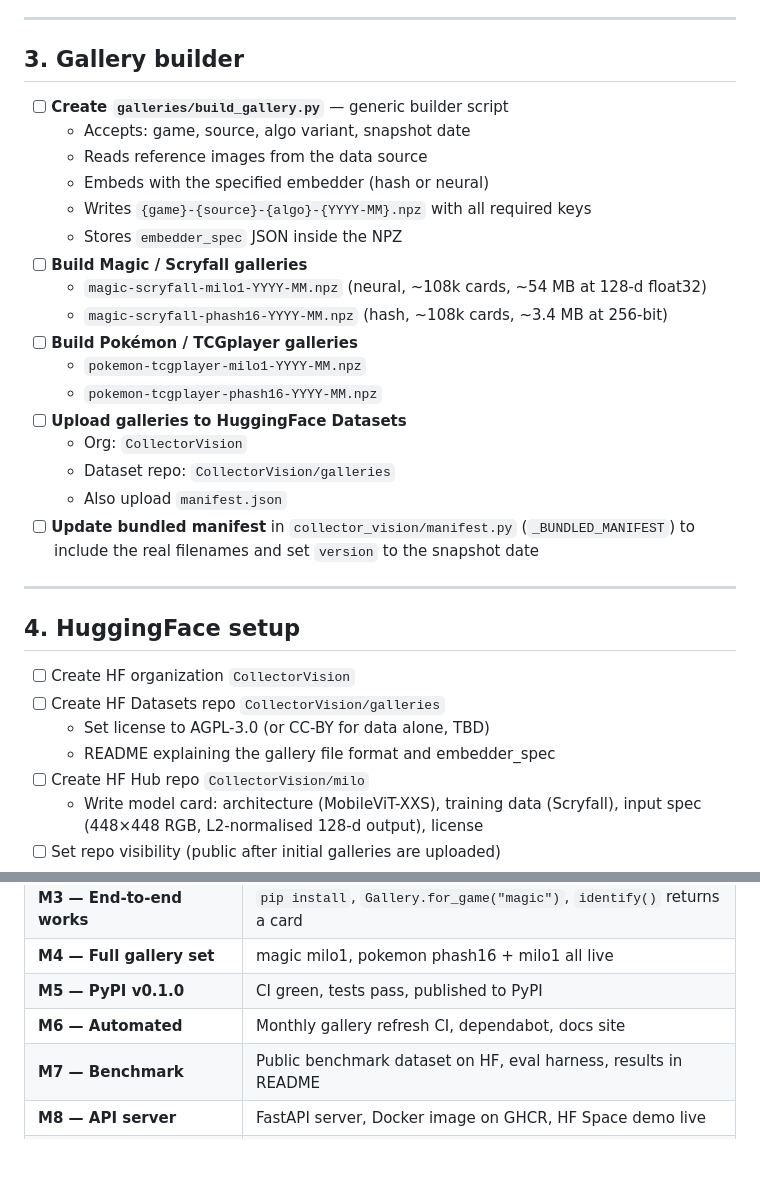
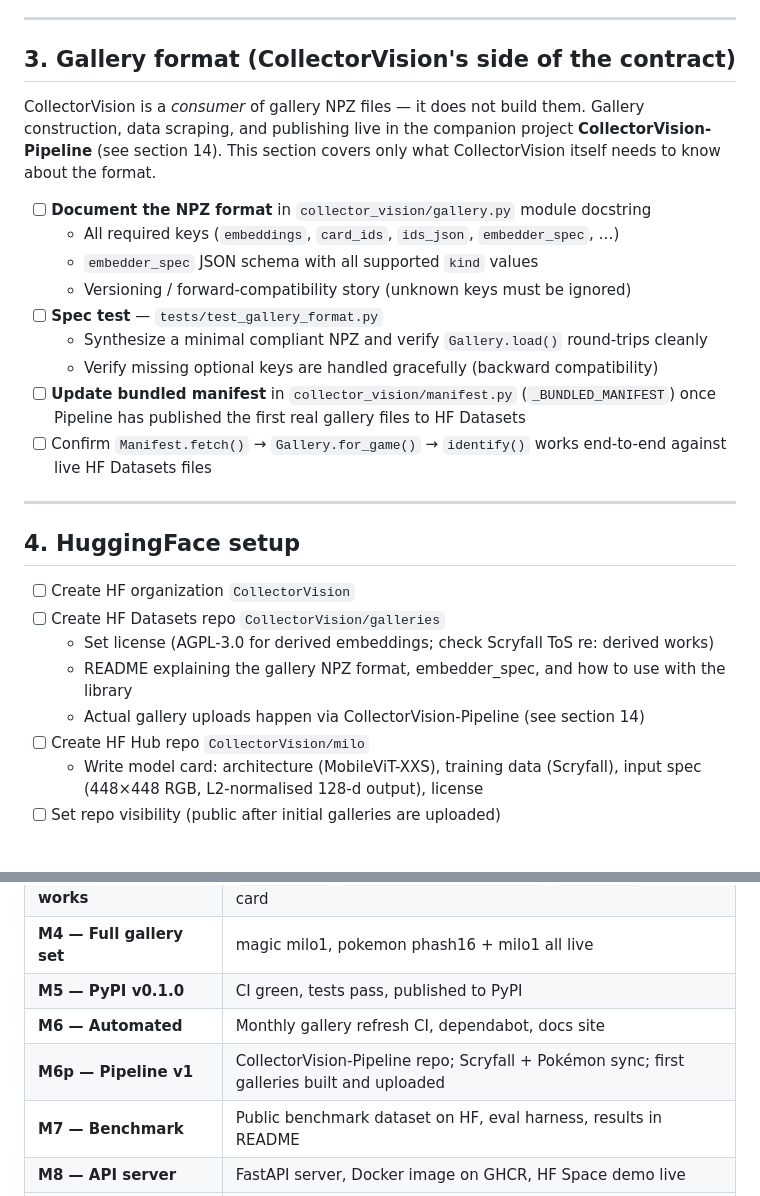
Before and after one commit to HanClinto/CollectorVision, a Markdown page: TODO.md, 2 parts joined by grey strips. Drawn GitHub-style; blank space fills up the shorter version.

```diff
--- a/TODO.md
+++ b/TODO.md
@@ -72,26 +72,24 @@ Checklist for turning the scaffold into a shippable library.
 
 ---
 
-## 3. Gallery builder
+## 3. Gallery format (CollectorVision's side of the contract)
 
-- [ ] **Create `galleries/build_gallery.py`** — generic builder script
-  - Accepts: game, source, algo variant, snapshot date
-  - Reads reference images from the data source
-  - Embeds with the specified embedder (hash or neural)
-  - Writes `{game}-{source}-{algo}-{YYYY-MM}.npz` with all required keys
-  - Stores `embedder_spec` JSON inside the NPZ
-- [ ] **Build Magic / Scryfall galleries**
-  - `magic-scryfall-milo1-YYYY-MM.npz` (neural, ~108k cards, ~54 MB at 128-d float32)
-  - `magic-scryfall-phash16-YYYY-MM.npz` (hash, ~108k cards, ~3.4 MB at 256-bit)
-- [ ] **Build Pokémon / TCGplayer galleries**
-  - `pokemon-tcgplayer-milo1-YYYY-MM.npz`
-  - `pokemon-tcgplayer-phash16-YYYY-MM.npz`
-- [ ] **Upload galleries to HuggingFace Datasets**
-  - Org: `CollectorVision`
-  - Dataset repo: `CollectorVision/galleries`
-  - Also upload `manifest.json`
+CollectorVision is a *consumer* of gallery NPZ files — it does not build them.
+Gallery construction, data scraping, and publishing live in the companion project
+**CollectorVision-Pipeline** (see section 14). This section covers only what
+CollectorVision itself needs to know about the format.
+
+- [ ] **Document the NPZ format** in `collector_vision/gallery.py` module docstring
+  - All required keys (`embeddings`, `card_ids`, `ids_json`, `embedder_spec`, …)
+  - `embedder_spec` JSON schema with all supported `kind` values
+  - Versioning / forward-compatibility story (unknown keys must be ignored)
+- [ ] **Spec test** — `tests/test_gallery_format.py`
+  - Synthesize a minimal compliant NPZ and verify `Gallery.load()` round-trips cleanly
+  - Verify missing optional keys are handled gracefully (backward compatibility)
 - [ ] **Update bundled manifest** in `collector_vision/manifest.py` (`_BUNDLED_MANIFEST`)
-  to include the real filenames and set `version` to the snapshot date
+  once Pipeline has published the first real gallery files to HF Datasets
+- [ ] Confirm `Manifest.fetch()` → `Gallery.for_game()` → `identify()` works end-to-end
+  against live HF Datasets files
 
 ---
 
@@ -99,8 +97,9 @@ Checklist for turning the scaffold into a shippable library.
 
 - [ ] Create HF organization `CollectorVision`
 - [ ] Create HF Datasets repo `CollectorVision/galleries`
-  - Set license to AGPL-3.0 (or CC-BY for data alone, TBD)
-  - README explaining the gallery file format and embedder_spec
+  - Set license (AGPL-3.0 for derived embeddings; check Scryfall ToS re: derived works)
+  - README explaining the gallery NPZ format, embedder_spec, and how to use with the library
+  - Actual gallery uploads happen via CollectorVision-Pipeline (see section 14)
 - [ ] Create HF Hub repo `CollectorVision/milo`
   - Write model card: architecture (MobileViT-XXS), training data (Scryfall),
     input spec (448×448 RGB, L2-normalised 128-d output), license
@@ -429,6 +516,7 @@ reducing privacy concerns. Requires model conversion work.
 | **M4 — Full gallery set** | magic milo1, pokemon phash16 + milo1 all live |
 | **M5 — PyPI v0.1.0** | CI green, tests pass, published to PyPI |
 | **M6 — Automated** | Monthly gallery refresh CI, dependabot, docs site |
+| **M6p — Pipeline v1** | CollectorVision-Pipeline repo; Scryfall + Pokémon sync; first galleries built and uploaded |
 | **M7 — Benchmark** | Public benchmark dataset on HF, eval harness, results in README |
 | **M8 — API server** | FastAPI server, Docker image on GHCR, HF Space demo live |
 | **M9 — Mobile (API)** | React Native + Flutter packages published, API-backed |
```
Also changed, not shown: other parts of TODO.md (+88 -0 lines).
